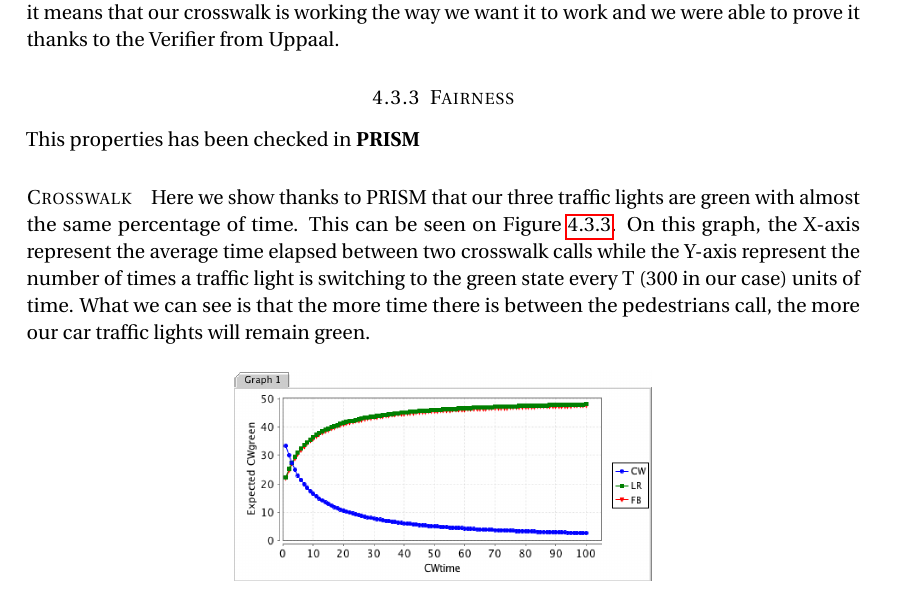
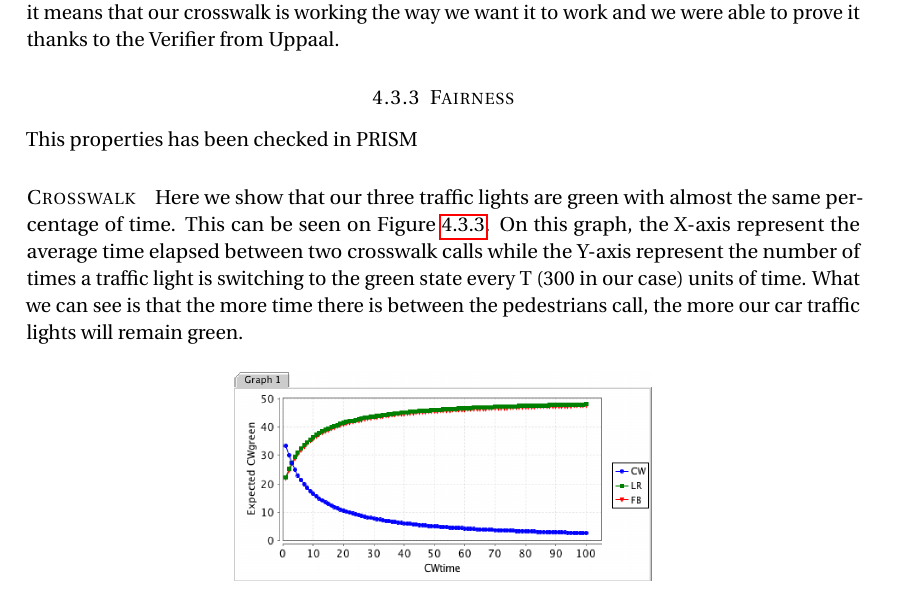
Before and after one commit to PierreGe/traffic-light, a LaTeX document (report/verif/main.tex, which reads report/verif/Model.tex): part of page 19 of 21, cut so that both start at the same text. Compiled offline with pdfLaTeX.

Commit message:
minor fixes

```diff
--- a/report/verif/Model.tex
+++ b/report/verif/Model.tex
@@ -182,11 +182,11 @@ Thanks to those properties, we could reach a winning strategy where, even if our
 
 \subsubsection{Fairness} \label{verif:fairness}
 
-This properties has been checked in \textbf{PRISM}
+This properties has been checked in PRISM
 
 \paragraph{Crosswalk}
 
-Here we show thanks to PRISM that our three traffic lights are green with almost the same percentage of time. This can be seen on Figure \ref{fig:prism1}. On this graph, the X-axis represent the average time elapsed between two crosswalk calls while the Y-axis represent the number of times a traffic light is switching to the green state every T (300 in our case) units of time. What we can see is that the more time there is between the pedestrians call, the more our car traffic lights will remain green.
+Here we show that our three traffic lights are green with almost the same percentage of time. This can be seen on Figure \ref{fig:prism1}. On this graph, the X-axis represent the average time elapsed between two crosswalk calls while the Y-axis represent the number of times a traffic light is switching to the green state every T (300 in our case) units of time. What we can see is that the more time there is between the pedestrians call, the more our car traffic lights will remain green.
 
 \begin{figure}[H]\label{fig:prism1}
   \centering
```
